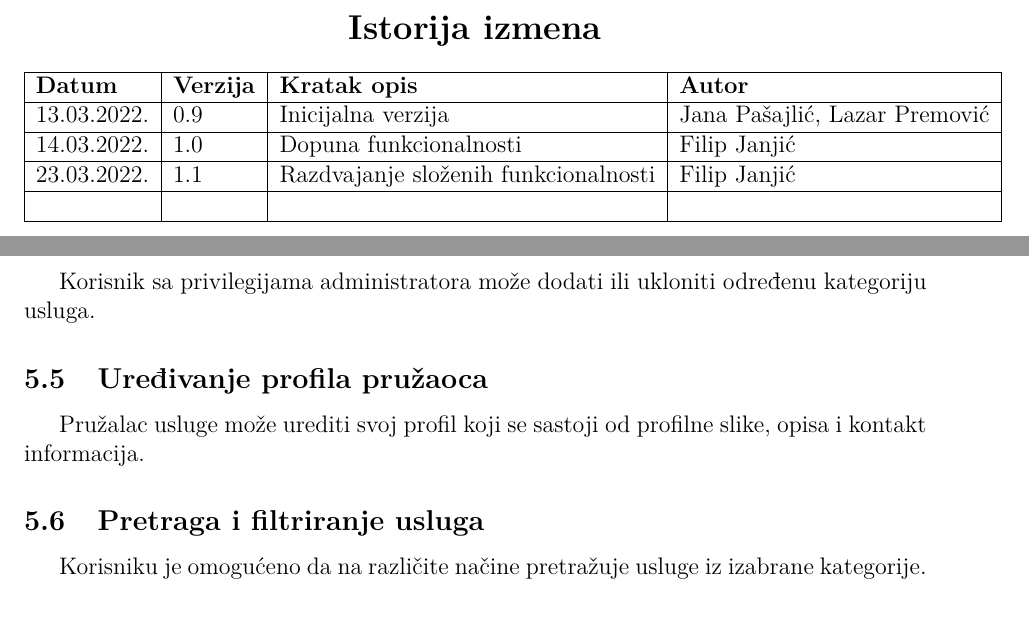
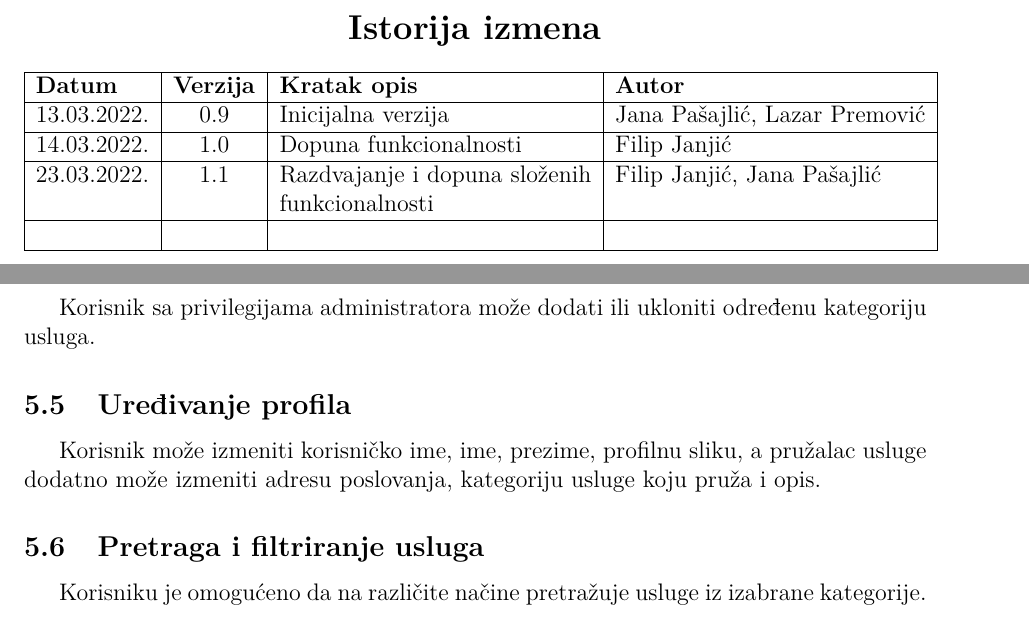
Before and after one commit to Philip15/Usluga-na-dlanu, a LaTeX document (docs/Projektni-zadatak.tex): two parts of pages 2 and 6 of 8, joined at a grey line, cut so that both start at the same text. Compiled offline with pdfLaTeX.

Commit message:
Changes for Projektni_zadatak.pdf

```diff
--- a/docs/Projektni-zadatak.tex
+++ b/docs/Projektni-zadatak.tex
@@ -10,7 +10,7 @@
 \setcounter{tocdepth}{4}
 
 \title{\Large Elektrotehnički fakultet u Beogradu \\ 13S113PSI Principi Softverskog Inženjerstva}
-\author{\Huge \textbf{Usluga na dlanu}\\ \ \\\includegraphics[scale=0.25]{Logo.png}\\}
+\author{\Huge \textbf{Usluga na dlanu}\\ \ \\\includegraphics[scale=0.25]{Logot.png}\\}
 \date{\Large Projektni zadatak \\ \ \\ \ \\ \Large   Tim: Under pressure \\ Filip Janjić 2019/0116 \\ Jana Pašajlić 2019/0132 \\ Lazar Premović 2019/0091  \\ \  \\ \  \\\large Verzija 1.1}
 \renewcommand{\contentsname}{Sadržaj}
 \renewcommand{\thesection}{\arabic{section}}
@@ -21,7 +21,7 @@
 
 \begin{center}
 \section*{Istorija izmena}
-\begin{tabular}{ |l|l|l|l|}
+\begin{tabular}{ |l|c|p{5.5cm}|l|}
 \hline
 \textbf{Datum} & \textbf{Verzija} & \textbf{Kratak opis} & \textbf{Autor} \\
 \hline
@@ -29,7 +29,7 @@
  \hline
  14.03.2022. & 1.0 & Dopuna funkcionalnosti & Filip Janjić \\
  \hline
- 23.03.2022. & 1.1 & Razdvajanje složenih funkcionalnosti & Filip Janjić \\
+ 23.03.2022. & 1.1 & Razdvajanje i dopuna složenih funkcionalnosti & Filip Janjić, Jana Pašajlić \\
  \hline
  &  &  &  \\
  \hline
@@ -87,8 +87,8 @@ Korisnik sa privilegijama administratora može odobravati zahteve za registracij
 \subsection{Administracija - uređivanje kategorija usluga}
 Korisnik sa privilegijama administratora može dodati ili ukloniti određenu kategoriju usluga.
 
-\subsection{Uređivanje profila pružaoca}
-Pružalac usluge može urediti svoj profil koji se sastoji od profilne slike, opisa i kontakt informacija.
+\subsection{Uređivanje profila}
+Korisnik može izmeniti korisničko ime, ime, prezime, profilnu sliku, a pružalac usluge dodatno može izmeniti adresu poslovanja, kategoriju usluge koju pruža i opis.
 
 \subsection{Pretraga i filtriranje usluga}
 Korisniku je omogućeno da na različite načine pretražuje usluge iz izabrane kategorije.
```
Also changed, not shown: docs/Projektni-zadatak.pdf.
